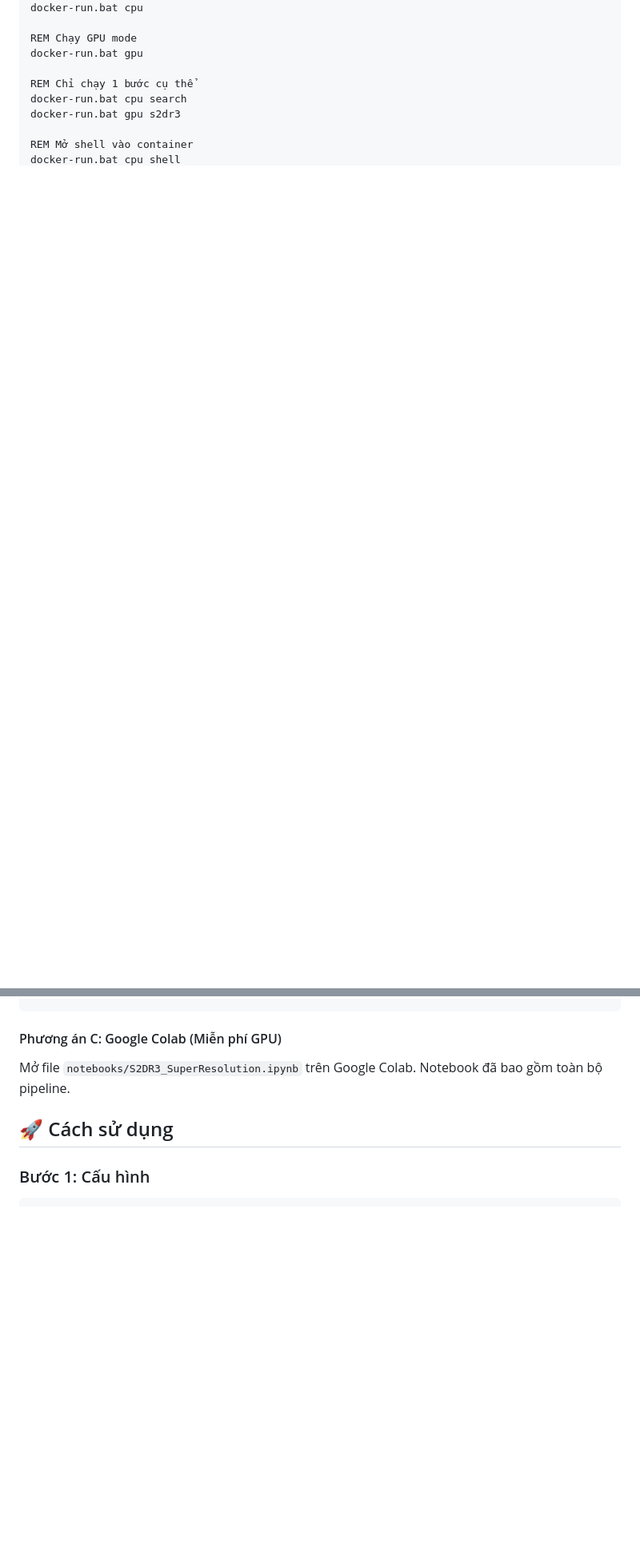
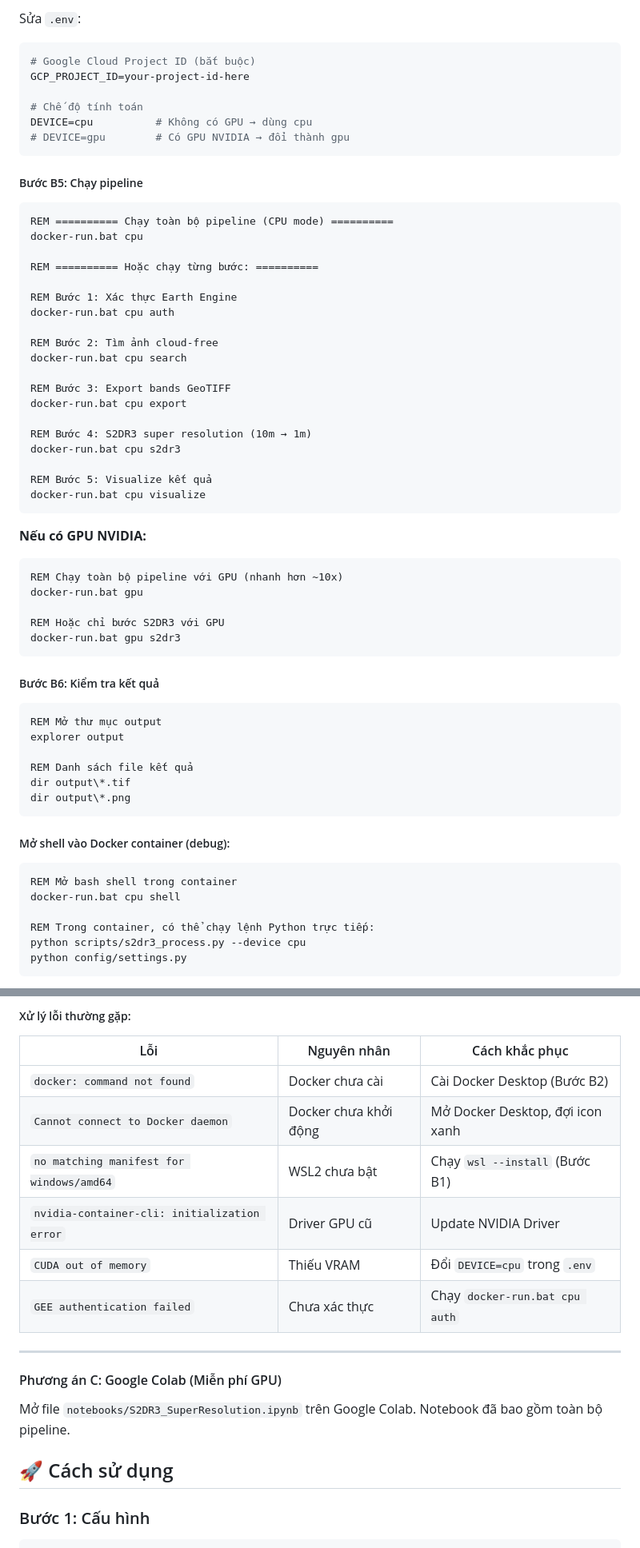
Before and after one commit to Thainv253/Sentinel2GammaEarth, a Markdown page: README.md, 2 parts joined by grey strips. Shown at 80% size. GitHub-like rendering; blank space fills up the shorter version.

````diff
--- a/README.md
+++ b/README.md
@@ -112,15 +176,80 @@ REM Chạy CPU mode
+Sửa `.env`:
+```env
+# Google Cloud Project ID (bắt buộc)
+GCP_PROJECT_ID=your-project-id-here
+
+# Chế độ tính toán
+DEVICE=cpu          # Không có GPU → dùng cpu
+# DEVICE=gpu        # Có GPU NVIDIA → đổi thành gpu
+```
+
+##### Bước B5: Chạy pipeline
+
+```cmd
+REM ========== Chạy toàn bộ pipeline (CPU mode) ==========
 docker-run.bat cpu
 
-REM Chạy GPU mode
+REM ========== Hoặc chạy từng bước: ==========
+
+REM Bước 1: Xác thực Earth Engine
+docker-run.bat cpu auth
+
+REM Bước 2: Tìm ảnh cloud-free
+docker-run.bat cpu search
+
+REM Bước 3: Export bands GeoTIFF
+docker-run.bat cpu export
+
+REM Bước 4: S2DR3 super resolution (10m → 1m)
+docker-run.bat cpu s2dr3
+
+REM Bước 5: Visualize kết quả
+docker-run.bat cpu visualize
+```
+
+**Nếu có GPU NVIDIA:**
+```cmd
+REM Chạy toàn bộ pipeline với GPU (nhanh hơn ~10x)
 docker-run.bat gpu
 
-REM Chỉ chạy 1 bước cụ thể
-docker-run.bat cpu search
+REM Hoặc chỉ bước S2DR3 với GPU
 docker-run.bat gpu s2dr3
+```
 
-REM Mở shell vào container
+##### Bước B6: Kiểm tra kết quả
+
+```cmd
+REM Mở thư mục output
+explorer output
+
+REM Danh sách file kết quả
+dir output\*.tif
+dir output\*.png
+```
+
+##### Mở shell vào Docker container (debug):
+
+```cmd
+REM Mở bash shell trong container
 docker-run.bat cpu shell
+
+REM Trong container, có thể chạy lệnh Python trực tiếp:
+python scripts/s2dr3_process.py --device cpu
+python config/settings.py
 ```
+
+##### Xử lý lỗi thường gặp:
+
+| Lỗi | Nguyên nhân | Cách khắc phục |
+|-----|-------------|----------------|
+| `docker: command not found` | Docker chưa cài | Cài Docker Desktop (Bước B2) |
+| `Cannot connect to Docker daemon` | Docker chưa khởi động | Mở Docker Desktop, đợi icon xanh |
+| `no matching manifest for windows/amd64` | WSL2 chưa bật | Chạy `wsl --install` (Bước B1) |
+| `nvidia-container-cli: initialization error` | Driver GPU cũ | Update NVIDIA Driver |
+| `CUDA out of memory` | Thiếu VRAM | Đổi `DEVICE=cpu` trong `.env` |
+| `GEE authentication failed` | Chưa xác thực | Chạy `docker-run.bat cpu auth` |
+
+---
 
 #### Phương án C: Google Colab (Miễn phí GPU)
 
````
Also changed, not shown: other parts of README.md (+80 -16 lines).
